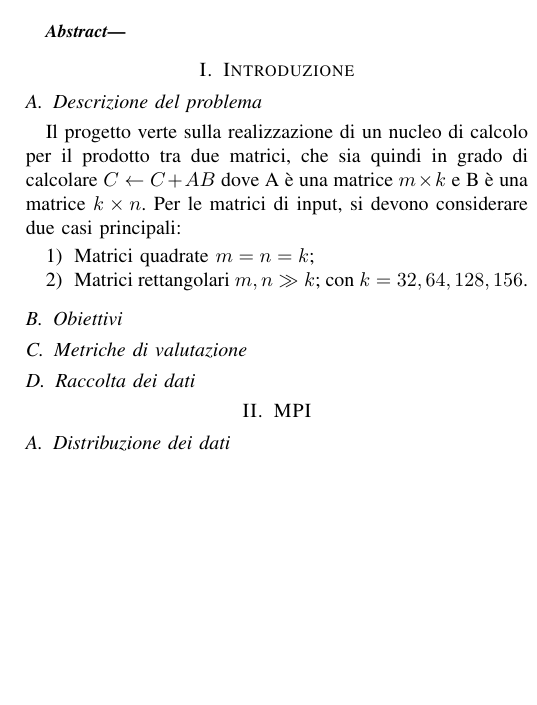
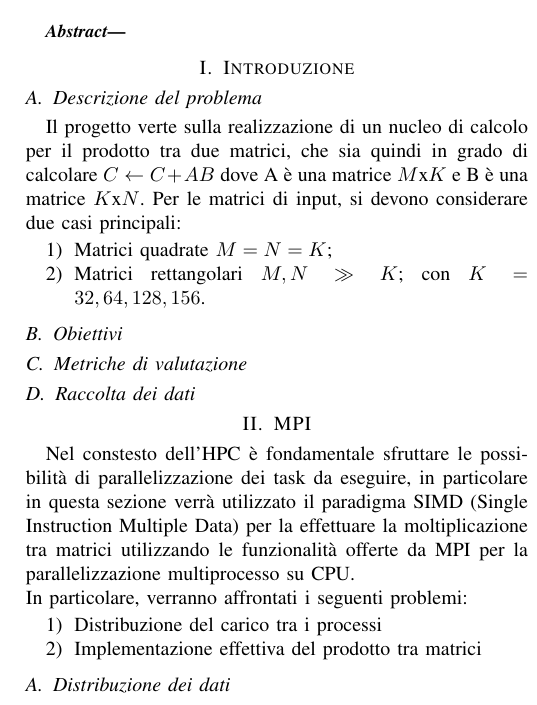
Before and after one commit to LucaFalasca/ReportSCPA, a LaTeX paper (Report.tex): part of one column of page 1 of 3, cut so that both start at the same text, the shorter picture padded with empty space. Compiled offline with pdfLaTeX; a missing font is replaced by an installed copy or a similar font; a LaTeX package or settings file that is missing is left out.

```diff
--- a/Report.tex
+++ b/Report.tex
@@ -35,10 +35,10 @@
 \subsection{Descrizione del problema}
 Il progetto verte sulla realizzazione di un nucleo di calcolo per il prodotto tra due matrici, che sia quindi in grado di calcolare
 $C \leftarrow C + AB$
-dove A è una matrice $m \times k$ e B è una matrice $k \times n$. Per le matrici di input, si devono considerare due casi principali:
+dove A è una matrice $M$x$K$ e B è una matrice $K$x$N$. Per le matrici di input, si devono considerare due casi principali:
 \begin{enumerate}
-    \item Matrici quadrate $m = n = k$;
-    \item Matrici rettangolari $m, n \gg k$; con $k = 32, 64, 128, 156$.
+    \item Matrici quadrate $M = N = K$;
+    \item Matrici rettangolari $M, N \gg K$; con $K = 32, 64, 128, 156$.
 \end{enumerate}
 
 \subsection{Obiettivi}
@@ -46,4 +46,9 @@
 \subsection{Metriche di valutazione}
 \subsection{Raccolta dei dati}
 \section{MPI}
+Nel constesto dell'HPC è fondamentale sfruttare le possibilità di parallelizzazione dei task da eseguire, in particolare in questa sezione verrà utilizzato il paradigma SIMD (Single Instruction Multiple Data) per la effettuare la moltiplicazione tra matrici utilizzando le funzionalità offerte da MPI per la parallelizzazione multiprocesso su CPU.\\ In particolare, verranno affrontati i seguenti problemi:
+\begin{enumerate}
+    \item Distribuzione del carico tra i processi
+    \item Implementazione effettiva del prodotto tra matrici
+\end{enumerate}
 \subsection{Distribuzione dei dati}
@@ -50 +68,11 @@
 
+\begin{figure}
+    \centering
+    \includegraphics[width=0.5\textwidth]{resources/matrixA_2d_block_cyclic_distribution.jpg}
+    \caption{Matrix A distribution.}
+    \label{fig:matrix_a_distribution}
+\end{figure}
+\begin{figure}
+    \centering
+    \includegraphics[width=0.5\textwidth]{resources/matrixB_row_block_cyclic_distribution.jpg}
+    \caption{Matrix B distribution.}
```
Also changed, not shown: resources/matrixA_2d_block_cyclic_distribution.jpg (added), resources/matrixB_row_block_cyclic_distribution.jpg (added), resources/matrixC_row_block_cyclic_distribution.jpg (added), Report.tex (21 more changed lines), 4 other files.
